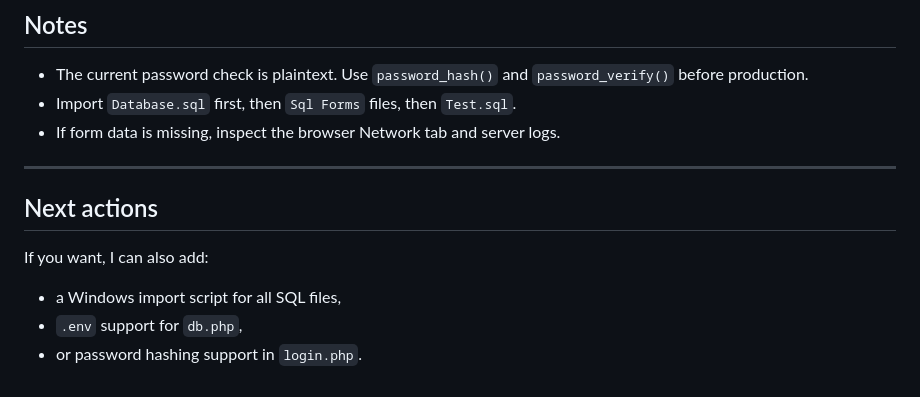
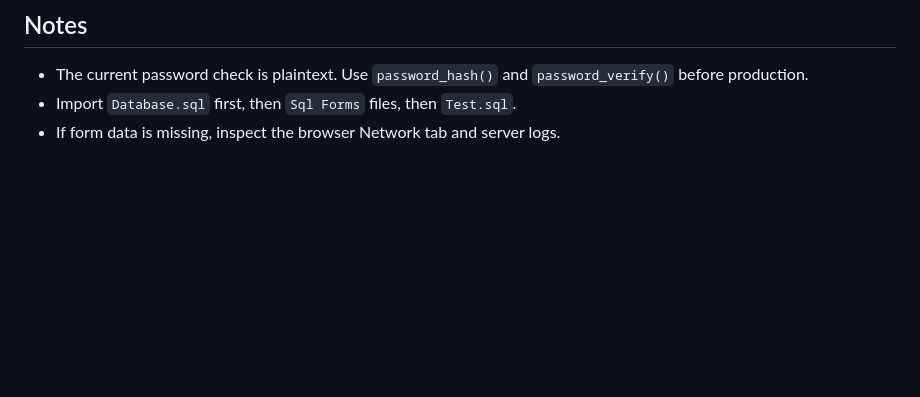
Before and after one commit to MohammadNSammour/Web-based-Automation-System-for-the-Faculty-of-Postgraduate-Studies-at-Palestine-Ahliya-University, a Markdown page: README.md, the part around the change. GitHub-like rendering; blank space fills up the shorter version.

```diff
--- a/README.md
+++ b/README.md
@@ -220,13 +220,3 @@ curl -i -X POST -F "username=teststudent" -F "password=testpass" -F "captcha=123
 - The current password check is plaintext. Use `password_hash()` and `password_verify()` before production.
 - Import `Database.sql` first, then `Sql Forms` files, then `Test.sql`.
 - If form data is missing, inspect the browser Network tab and server logs.
-
----
-
-## Next actions
-
-If you want, I can also add:
-
-- a Windows import script for all SQL files,
-- `.env` support for `db.php`,
-- or password hashing support in `login.php`.
```
